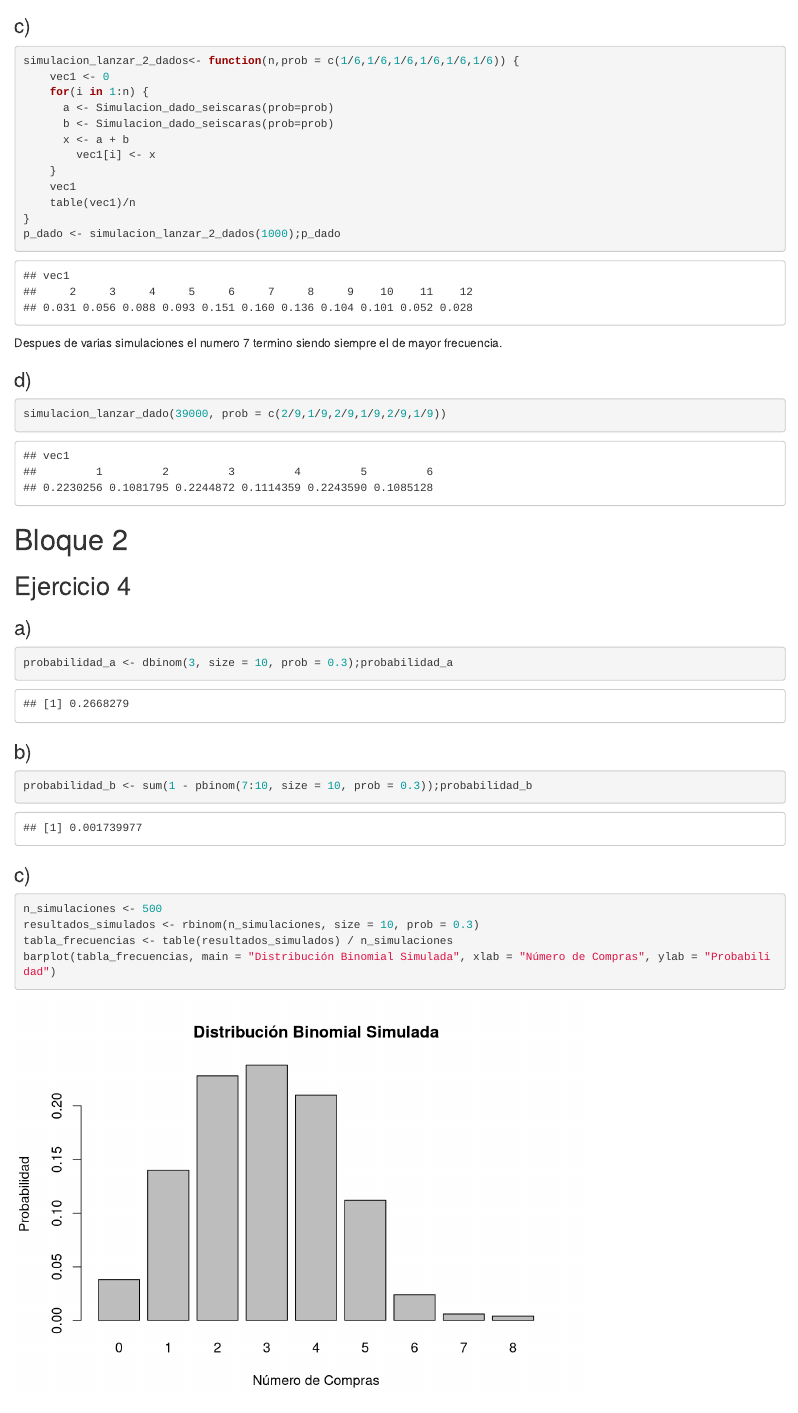
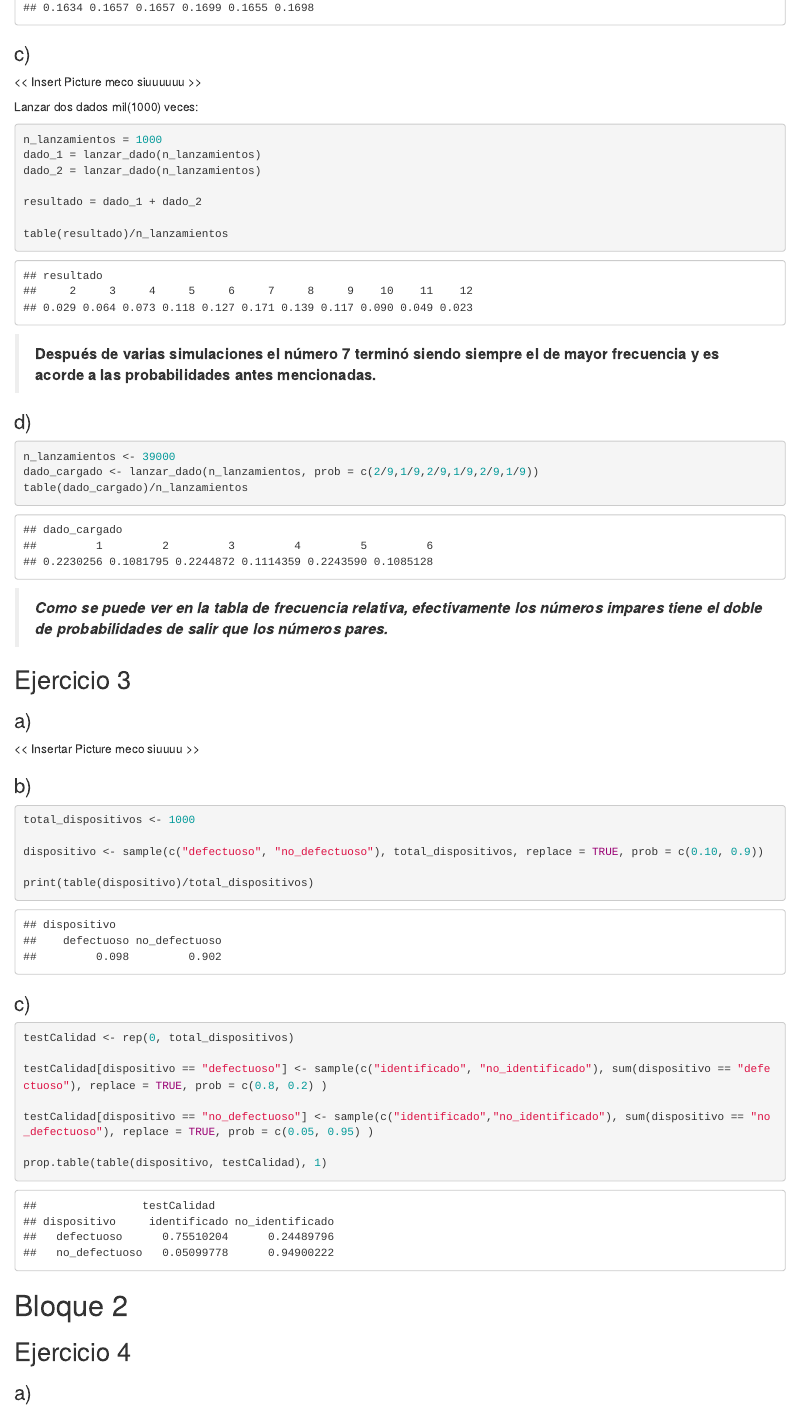
Before and after one commit to andrescaro16/Statistics-Workshop, an R Markdown document (Labs/DIANA_MARIA_ARANGO_BOTERO_-_ANDRÉS_JULIAN_CARO_RESTREPO-LAB2.rmd): the page in a window 1100 px wide, from 1380 px down before the commit and from 1250 px down after it. Rendered offline with R 4.5, knitr and Pandoc, with nearby package versions; code that draws random numbers runs with fixed seeds of ours.

Commit message:
feat: add excercise 3 solutions
refactor: delete unnecessary code on point 1 and 2

````diff
--- a/Labs/DIANA_MARIA_ARANGO_BOTERO_-_ANDRÉS_JULIAN_CARO_RESTREPO-LAB2.rmd
+++ b/Labs/DIANA_MARIA_ARANGO_BOTERO_-_ANDRÉS_JULIAN_CARO_RESTREPO-LAB2.rmd
@@ -41,3 +56,40 @@ P es la probabilidad de cada uno P = {1/6,1/6,1/6,1/6,1/6.1/6}
+### c)
+
+<< Insert Picture meco siuuuuuu >>
+
+Lanzar dos dados mil(1000) veces:
+
+```{r}
+n_lanzamientos = 1000
+dado_1 = lanzar_dado(n_lanzamientos)
+dado_2 = lanzar_dado(n_lanzamientos)
+
+resultado = dado_1 + dado_2
+
+table(resultado)/n_lanzamientos
+```
+
+> **Después de varias simulaciones el número 7 terminó siendo siempre el de mayor frecuencia y es acorde a las probabilidades antes mencionadas.**
+
+### d)
+
+```{r}
+n_lanzamientos <- 39000
+dado_cargado <- lanzar_dado(n_lanzamientos, prob = c(2/9,1/9,2/9,1/9,2/9,1/9))
+table(dado_cargado)/n_lanzamientos
+```
+>***Como se puede ver en la tabla de frecuencia relativa, efectivamente los números impares tiene el doble de probabilidades de salir que los números pares.***
+
+## Ejercicio 3
+### a)
+
+<< Insertar Picture meco siuuuu >>
 
 ### b)
 ```{r}
+total_dispositivos <- 1000
+
+dispositivo <- sample(c("defectuoso", "no_defectuoso"), total_dispositivos, replace = TRUE, prob = c(0.10, 0.9))
+
+print(table(dispositivo)/total_dispositivos)
+
@@ -57,39 +97,33 @@ p_dado <- simulacion_lanzar_dado(1000);p_dado
 
 ### c)
 ```{r}
-simulacion_lanzar_2_dados<- function(n,prob = c(1/6,1/6,1/6,1/6,1/6,1/6)) {
-	vec1 <- 0
-	for(i in 1:n) {
-	  a <- Simulacion_dado_seiscaras(prob=prob)
-	  b <- Simulacion_dado_seiscaras(prob=prob)
-	  x <- a + b
-		vec1[i] <- x
-	}
-	vec1
-	table(vec1)/n
-}
-p_dado <- simulacion_lanzar_2_dados(1000);p_dado
+testCalidad <- rep(0, total_dispositivos)
+
+testCalidad[dispositivo == "defectuoso"] <- sample(c("identificado", "no_identificado"), sum(dispositivo == "defectuoso"), replace = TRUE, prob = c(0.8, 0.2) )
+
+testCalidad[dispositivo == "no_defectuoso"] <- sample(c("identificado","no_identificado"), sum(dispositivo == "no_defectuoso"), replace = TRUE, prob = c(0.05, 0.95) )
+
+prop.table(table(dispositivo, testCalidad), 1)
 ```
-Despues de varias simulaciones el numero 7 termino siendo siempre el de mayor frecuencia.
 
-### d)
-```{r}
-simulacion_lanzar_dado(39000, prob = c(2/9,1/9,2/9,1/9,2/9,1/9))
-```
 # Bloque 2
 
 ## Ejercicio 4
 
 ### a)
+
 ```{r}
 probabilidad_a <- dbinom(3, size = 10, prob = 0.3);probabilidad_a
 ```
 
 ### b)
+
 ```{r}
 probabilidad_b <- sum(1 - pbinom(7:10, size = 10, prob = 0.3));probabilidad_b
 ```
+
 ### c)
+
 ```{r}
 n_simulaciones <- 500
 resultados_simulados <- rbinom(n_simulaciones, size = 10, prob = 0.3)
````
Also changed, not shown: Labs/DIANA_MARIA_ARANGO_BOTERO_-_ANDRÉS_JULIAN_CARO_RESTREPO-LAB2.rmd (62 more changed lines).
